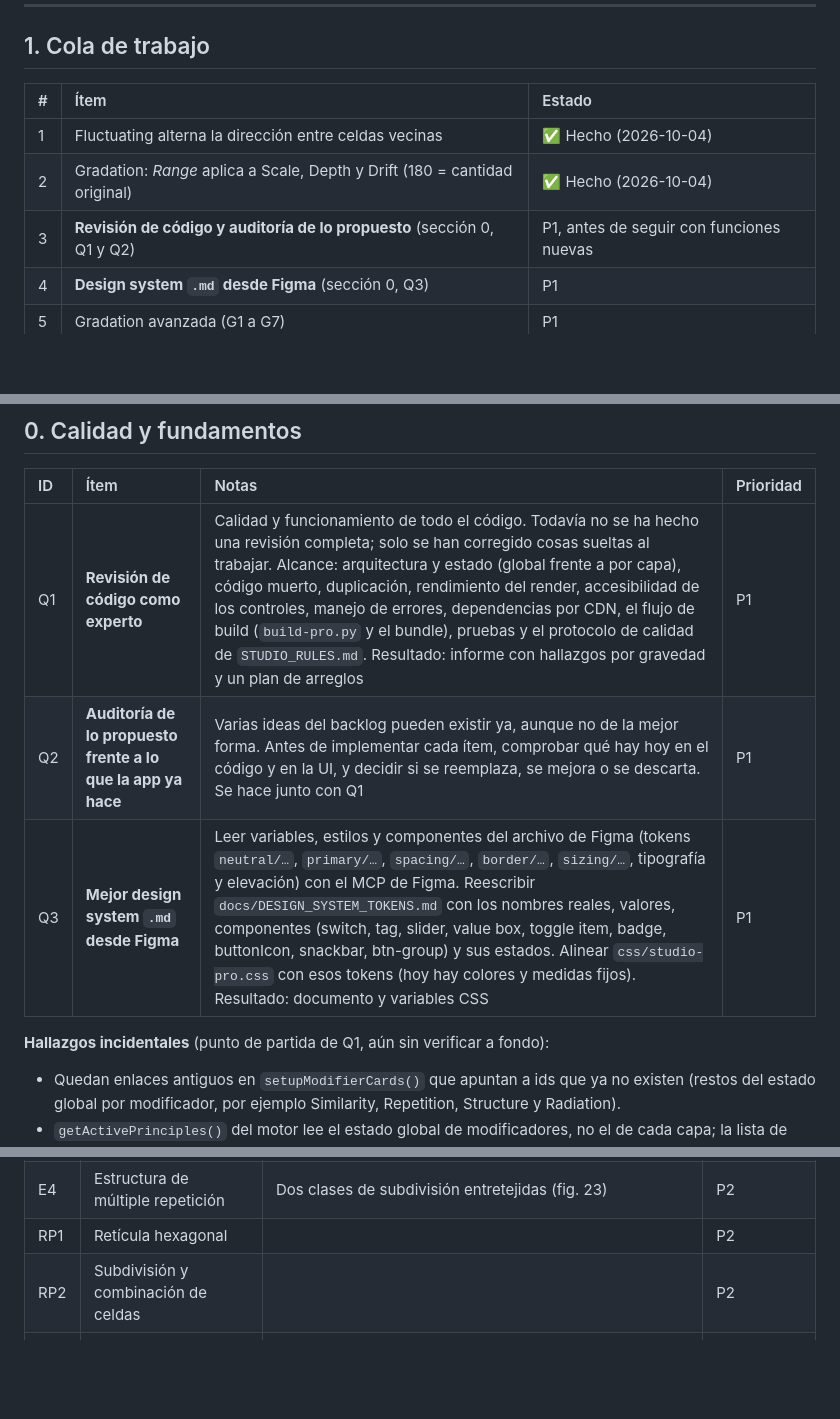
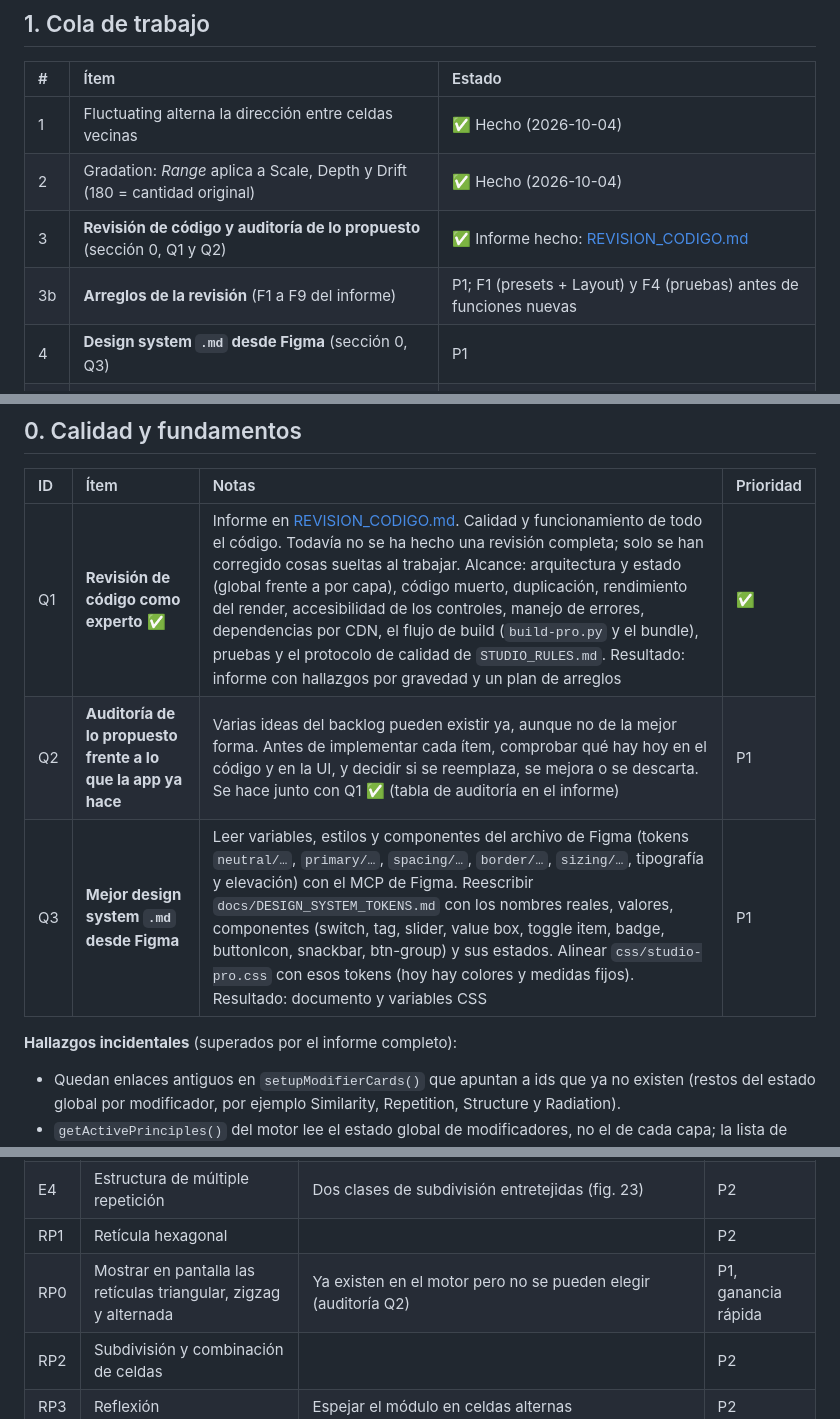
Before and after one commit to dMore88/module-studio, a Markdown page: docs/BACKLOG.md, 3 parts joined by grey strips. Drawn GitHub-style; blank space fills up the shorter version.

Commit message:
docs: code review report and audit against the backlog
Co-Authored-By: Claude Sonnet 5.5 <noreply@anthropic.com>

```diff
--- a/docs/BACKLOG.md
+++ b/docs/BACKLOG.md
@@ -14,7 +14,8 @@ Origen: revisión de la primera parte del libro de Wucius Wong (capítulos 1 a 1
 | :-- | :--- | :--- |
 | 1 | Fluctuating alterna la dirección entre celdas vecinas | ✅ Hecho (2026-10-04) |
 | 2 | Gradation: *Range* aplica a Scale, Depth y Drift (180 = cantidad original) | ✅ Hecho (2026-10-04) |
-| 3 | **Revisión de código y auditoría de lo propuesto** (sección 0, Q1 y Q2) | P1, antes de seguir con funciones nuevas |
+| 3 | **Revisión de código y auditoría de lo propuesto** (sección 0, Q1 y Q2) | ✅ Informe hecho: [REVISION_CODIGO.md](./REVISION_CODIGO.md) |
+| 3b | **Arreglos de la revisión** (F1 a F9 del informe) | P1; F1 (presets + Layout) y F4 (pruebas) antes de funciones nuevas |
 | 4 | **Design system `.md` desde Figma** (sección 0, Q3) | P1 |
 | 5 | Gradation avanzada (G1 a G7) | P1 |
 | 6 | Radiación: centrípeta y centro abierto (R1, R2, y lo que acompaña) | P1 |
@@ -28,11 +29,11 @@ Origen: revisión de la primera parte del libro de Wucius Wong (capítulos 1 a 1
 
 | ID | Ítem | Notas | Prioridad |
 | :-- | :--- | :--- | :-- |
-| Q1 | **Revisión de código como experto** | Calidad y funcionamiento de todo el código. Todavía no se ha hecho una revisión completa; solo se han corregido cosas sueltas al trabajar. Alcance: arquitectura y estado (global frente a por capa), código muerto, duplicación, rendimiento del render, accesibilidad de los controles, manejo de errores, dependencias por CDN, el flujo de build (`build-pro.py` y el bundle), pruebas y el protocolo de calidad de `STUDIO_RULES.md`. Resultado: informe con hallazgos por gravedad y un plan de arreglos | P1 |
-| Q2 | **Auditoría de lo propuesto frente a lo que la app ya hace** | Varias ideas del backlog pueden existir ya, aunque no de la mejor forma. Antes de implementar cada ítem, comprobar qué hay hoy en el código y en la UI, y decidir si se reemplaza, se mejora o se descarta. Se hace junto con Q1 | P1 |
+| Q1 | **Revisión de código como experto** ✅ | Informe en [REVISION_CODIGO.md](./REVISION_CODIGO.md). Calidad y funcionamiento de todo el código. Todavía no se ha hecho una revisión completa; solo se han corregido cosas sueltas al trabajar. Alcance: arquitectura y estado (global frente a por capa), código muerto, duplicación, rendimiento del render, accesibilidad de los controles, manejo de errores, dependencias por CDN, el flujo de build (`build-pro.py` y el bundle), pruebas y el protocolo de calidad de `STUDIO_RULES.md`. Resultado: informe con hallazgos por gravedad y un plan de arreglos | ✅ |
+| Q2 | **Auditoría de lo propuesto frente a lo que la app ya hace** | Varias ideas del backlog pueden existir ya, aunque no de la mejor forma. Antes de implementar cada ítem, comprobar qué hay hoy en el código y en la UI, y decidir si se reemplaza, se mejora o se descarta. Se hace junto con Q1 ✅ (tabla de auditoría en el informe) | P1 |
 | Q3 | **Mejor design system `.md` desde Figma** | Leer variables, estilos y componentes del archivo de Figma (tokens `neutral/…`, `primary/…`, `spacing/…`, `border/…`, `sizing/…`, tipografía y elevación) con el MCP de Figma. Reescribir `docs/DESIGN_SYSTEM_TOKENS.md` con los nombres reales, valores, componentes (switch, tag, slider, value box, toggle item, badge, buttonIcon, snackbar, btn-group) y sus estados. Alinear `css/studio-pro.css` con esos tokens (hoy hay colores y medidas fijos). Resultado: documento y variables CSS | P1 |
 
-**Hallazgos incidentales** (punto de partida de Q1, aún sin verificar a fondo):
+**Hallazgos incidentales** (superados por el informe completo):
 - Quedan enlaces antiguos en `setupModifierCards()` que apuntan a ids que ya no existen (restos del estado global por modificador, por ejemplo Similarity, Repetition, Structure y Radiation).
 - `getActivePrinciples()` del motor lee el estado global de modificadores, no el de cada capa; la lista de principios usados puede quedar desfasada.
 - Tailwind se carga por CDN en tiempo de ejecución.
@@ -156,6 +157,7 @@ Ya cubierto: retícula básica, sliding, sheared, curved, zigzag, triangular; es
 | E3 | Horizontales y verticales por separado | Visibles o invisibles, alternadas (fig. 20d) | P2 |
 | E4 | Estructura de múltiple repetición | Dos clases de subdivisión entretejidas (fig. 23) | P2 |
 | RP1 | Retícula hexagonal | | P2 |
+| RP0 | Mostrar en pantalla las retículas triangular, zigzag y alternada | Ya existen en el motor pero no se pueden elegir (auditoría Q2) | P1, ganancia rápida |
 | RP2 | Subdivisión y combinación de celdas | | P2 |
 | RP3 | Reflexión | Espejar el módulo en celdas alternas | P2 |
 | RP4 | Selector de dirección | Repetida, alternada o indefinida | P2 |
```
Also changed, not shown: docs/REVISION_CODIGO.md (added, +165 -0 lines).
